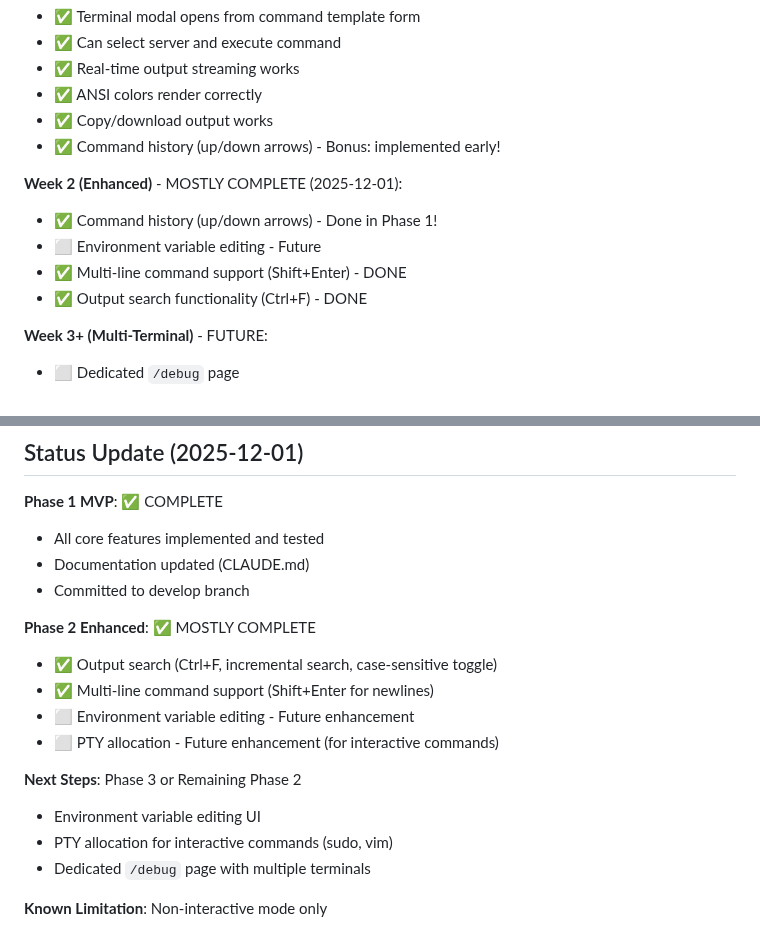
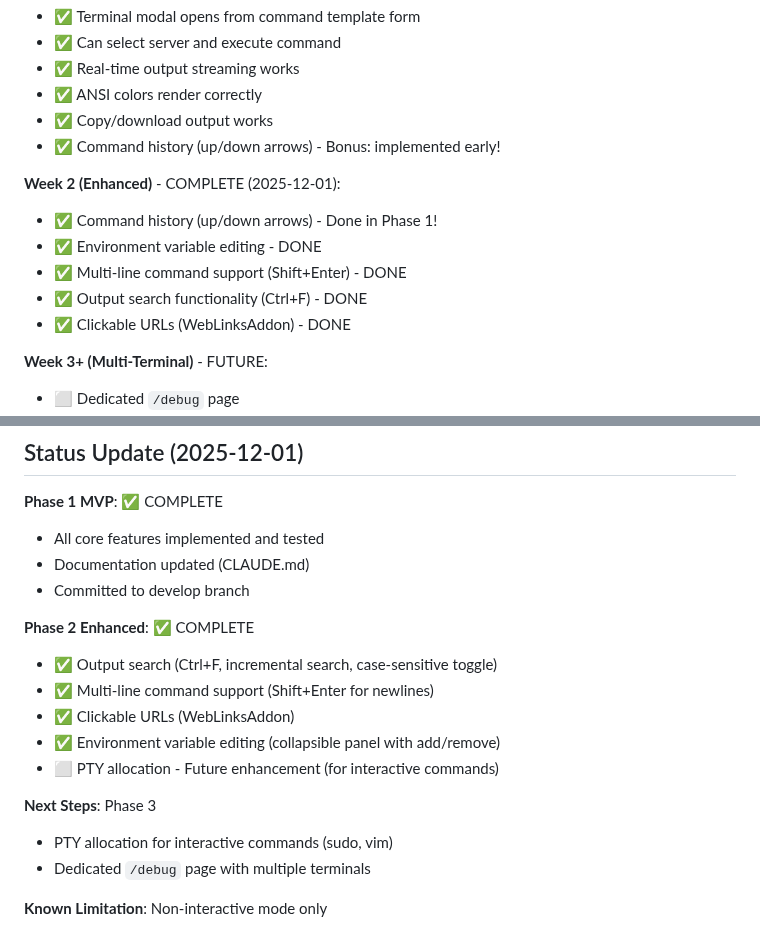
Before and after one commit to jsprague84/svrctlrs, a Markdown page: docs/TERMINAL_IMPLEMENTATION_PLAN.md, 2 parts joined by grey strips. GitHub-like rendering.

Commit message:
docs: update terminal implementation plan with Phase 2 completion
Mark Phase 2 as complete with all features implemented:
- Output search (Ctrl+F)
- Multi-line commands (Shift+Enter)
- Clickable URLs (WebLinksAddon)
- Environment variable editing

🤖 Generated with [Claude Code](https://claude.com/claude-code)

Co-Authored-By: Claude <noreply@anthropic.com>

```diff
--- a/docs/TERMINAL_IMPLEMENTATION_PLAN.md
+++ b/docs/TERMINAL_IMPLEMENTATION_PLAN.md
@@ -1068,11 +1068,12 @@ curl -i -N \
 - ✅ Copy/download output works
 - ✅ Command history (up/down arrows) - Bonus: implemented early!
 
-**Week 2 (Enhanced)** - MOSTLY COMPLETE (2025-12-01):
+**Week 2 (Enhanced)** - COMPLETE (2025-12-01):
 - ✅ Command history (up/down arrows) - Done in Phase 1!
-- ⬜ Environment variable editing - Future
+- ✅ Environment variable editing - DONE
 - ✅ Multi-line command support (Shift+Enter) - DONE
 - ✅ Output search functionality (Ctrl+F) - DONE
+- ✅ Clickable URLs (WebLinksAddon) - DONE
 
 **Week 3+ (Multi-Terminal)** - FUTURE:
 - ⬜ Dedicated `/debug` page
@@ -1089,14 +1090,14 @@ curl -i -N \
 - Documentation updated (CLAUDE.md)
 - Committed to develop branch
 
-**Phase 2 Enhanced**: ✅ MOSTLY COMPLETE
+**Phase 2 Enhanced**: ✅ COMPLETE
 - ✅ Output search (Ctrl+F, incremental search, case-sensitive toggle)
 - ✅ Multi-line command support (Shift+Enter for newlines)
-- ⬜ Environment variable editing - Future enhancement
+- ✅ Clickable URLs (WebLinksAddon)
+- ✅ Environment variable editing (collapsible panel with add/remove)
 - ⬜ PTY allocation - Future enhancement (for interactive commands)
 
-**Next Steps**: Phase 3 or Remaining Phase 2
-- Environment variable editing UI
+**Next Steps**: Phase 3
 - PTY allocation for interactive commands (sudo, vim)
 - Dedicated `/debug` page with multiple terminals
 
```
